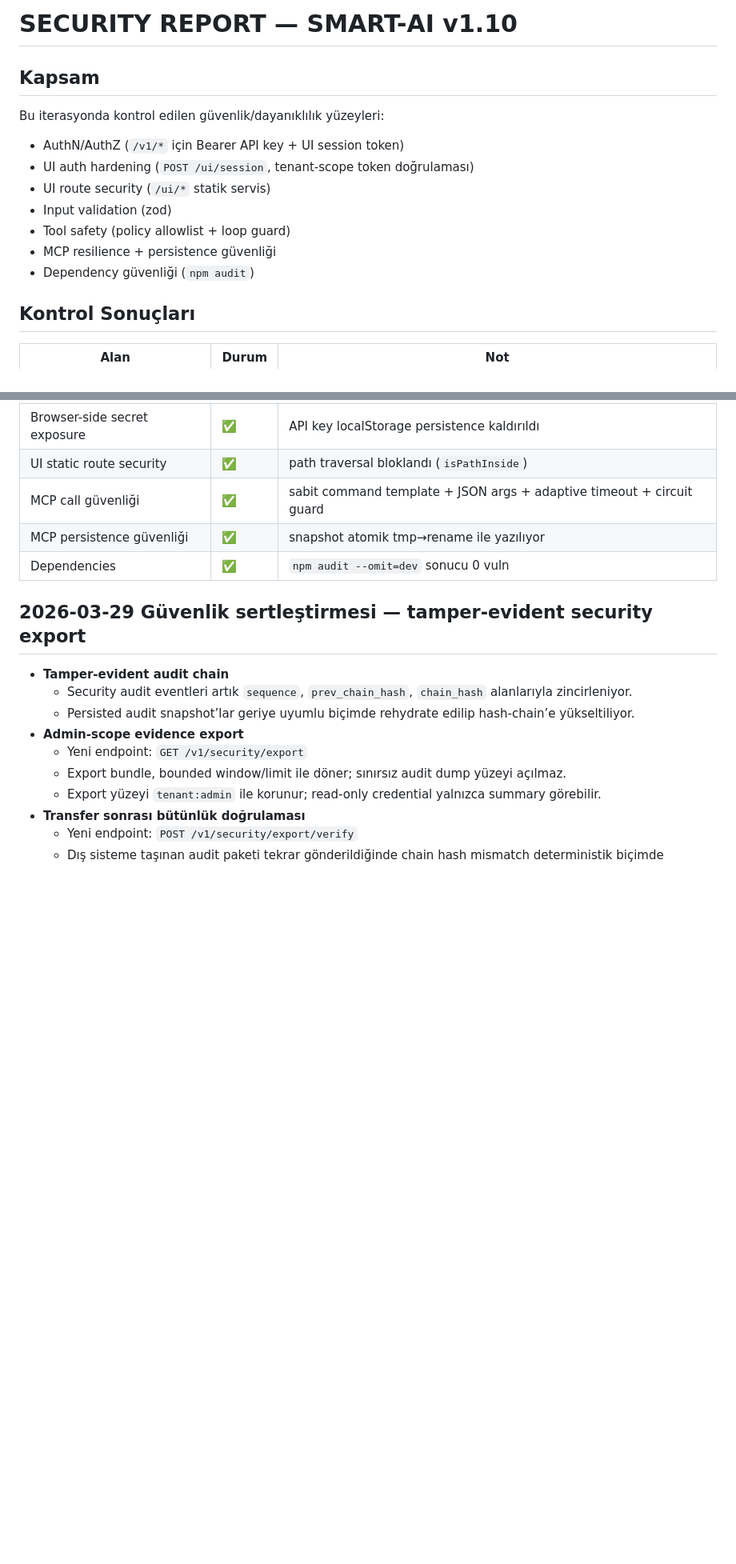
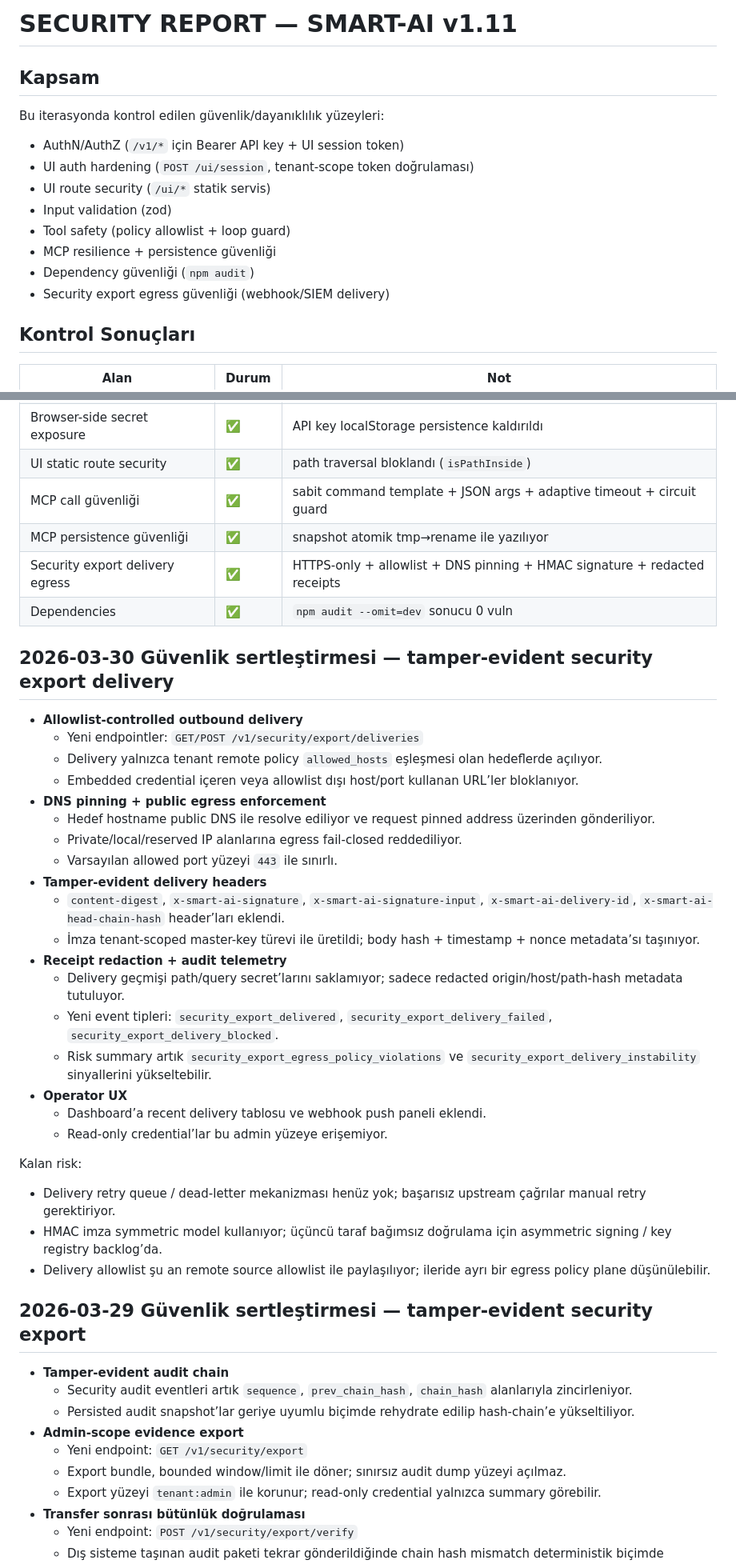
Before and after one commit to kadircicek34/SMART-AI, a Markdown page: security-report.md, 2 parts joined by grey strips. Shown at 80% size. Drawn GitHub-style; blank space fills up the shorter version.

Commit message:
docs: publish export delivery security notes

```diff
--- a/security-report.md
+++ b/security-report.md
@@ -1,4 +1,4 @@
-# SECURITY REPORT — SMART-AI v1.10
+# SECURITY REPORT — SMART-AI v1.11
 
 ## Kapsam
 Bu iterasyonda kontrol edilen güvenlik/dayanıklılık yüzeyleri:
@@ -9,6 +9,7 @@ Bu iterasyonda kontrol edilen güvenlik/dayanıklılık yüzeyleri:
 - Tool safety (policy allowlist + loop guard)
 - MCP resilience + persistence güvenliği
 - Dependency güvenliği (`npm audit`)
+- Security export egress güvenliği (webhook/SIEM delivery)
 
 ## Kontrol Sonuçları
 | Alan | Durum | Not |
@@ -19,7 +20,33 @@ Bu iterasyonda kontrol edilen güvenlik/dayanıklılık yüzeyleri:
 | UI static route security | ✅ | path traversal bloklandı (`isPathInside`) |
 | MCP call güvenliği | ✅ | sabit command template + JSON args + adaptive timeout + circuit guard |
 | MCP persistence güvenliği | ✅ | snapshot atomik tmp→rename ile yazılıyor |
+| Security export delivery egress | ✅ | HTTPS-only + allowlist + DNS pinning + HMAC signature + redacted receipts |
 | Dependencies | ✅ | `npm audit --omit=dev` sonucu 0 vuln |
+
+## 2026-03-30 Güvenlik sertleştirmesi — tamper-evident security export delivery
+- **Allowlist-controlled outbound delivery**
+  - Yeni endpointler: `GET/POST /v1/security/export/deliveries`
+  - Delivery yalnızca tenant remote policy `allowed_hosts` eşleşmesi olan hedeflerde açılıyor.
+  - Embedded credential içeren veya allowlist dışı host/port kullanan URL’ler bloklanıyor.
+- **DNS pinning + public egress enforcement**
+  - Hedef hostname public DNS ile resolve ediliyor ve request pinned address üzerinden gönderiliyor.
+  - Private/local/reserved IP alanlarına egress fail-closed reddediliyor.
+  - Varsayılan allowed port yüzeyi `443` ile sınırlı.
+- **Tamper-evident delivery headers**
+  - `content-digest`, `x-smart-ai-signature`, `x-smart-ai-signature-input`, `x-smart-ai-delivery-id`, `x-smart-ai-head-chain-hash` header’ları eklendi.
+  - İmza tenant-scoped master-key türevi ile üretildi; body hash + timestamp + nonce metadata’sı taşınıyor.
+- **Receipt redaction + audit telemetry**
+  - Delivery geçmişi path/query secret’larını saklamıyor; sadece redacted origin/host/path-hash metadata tutuluyor.
+  - Yeni event tipleri: `security_export_delivered`, `security_export_delivery_failed`, `security_export_delivery_blocked`.
+  - Risk summary artık `security_export_egress_policy_violations` ve `security_export_delivery_instability` sinyallerini yükseltebilir.
+- **Operator UX**
+  - Dashboard’a recent delivery tablosu ve webhook push paneli eklendi.
+  - Read-only credential’lar bu admin yüzeye erişemiyor.
+
+Kalan risk:
+- Delivery retry queue / dead-letter mekanizması henüz yok; başarısız upstream çağrılar manual retry gerektiriyor.
+- HMAC imza symmetric model kullanıyor; üçüncü taraf bağımsız doğrulama için asymmetric signing / key registry backlog’da.
+- Delivery allowlist şu an remote source allowlist ile paylaşılıyor; ileride ayrı bir egress policy plane düşünülebilir.
 
 ## 2026-03-29 Güvenlik sertleştirmesi — tamper-evident security export
 - **Tamper-evident audit chain**
```
